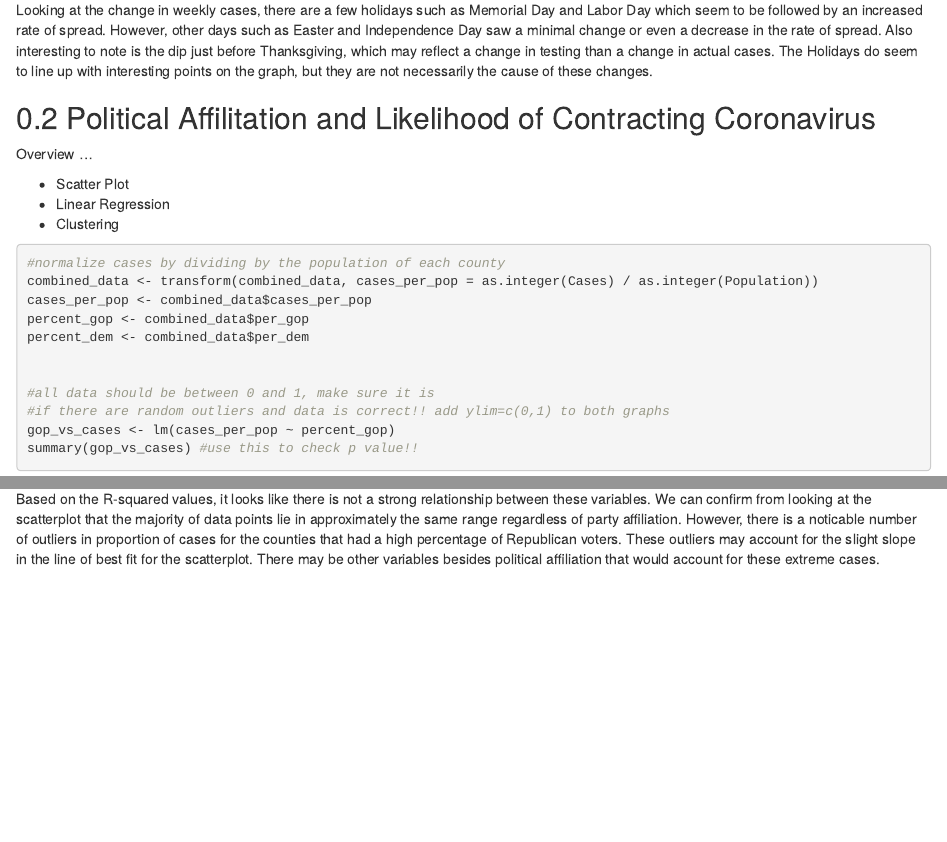
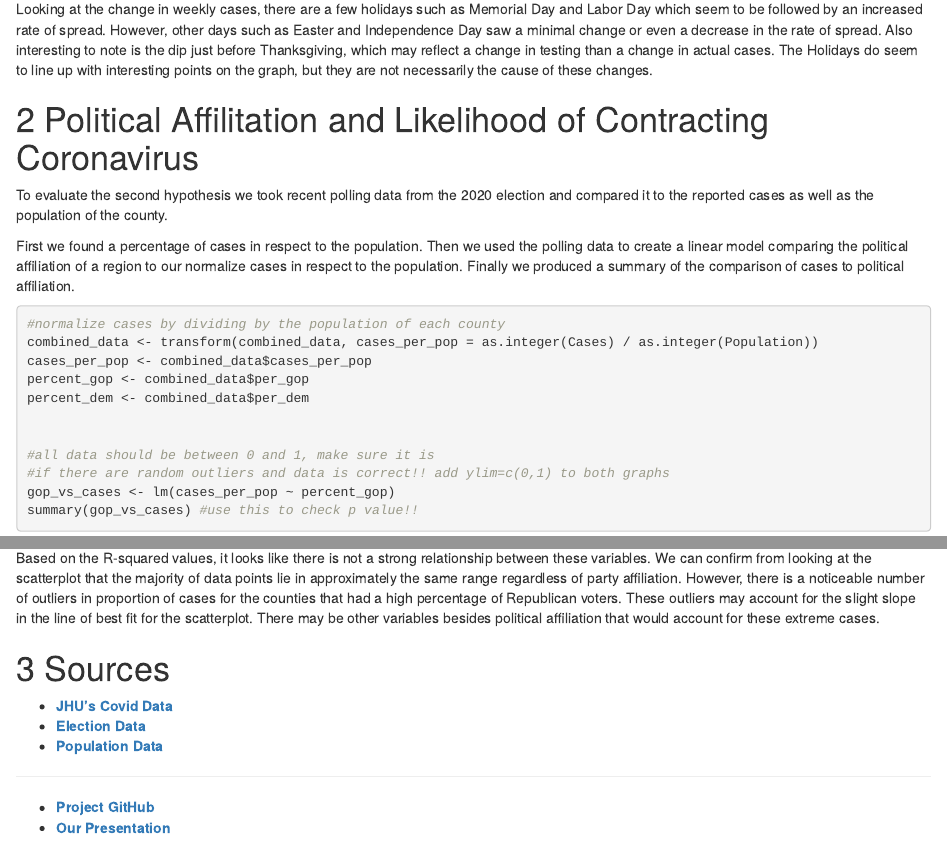
Before and after one commit to dannymcgarvey/covid-project-group-13, an R Markdown document (group13.rmd): the page in a window 1100 px wide, from 3350 px down before the commit and from 3380 px down after it, so that both start at the same text, and a second part further down, joined at a grey line. Rendered offline with R 4.5, knitr and Pandoc, with nearby package versions; some code elsewhere in the file could not run offline.

Commit message:
added sources and some text

````diff
--- a/group13.rmd
+++ b/group13.rmd
@@ -120,13 +120,15 @@ which may reflect a change in testing than a change in actual cases. The Holiday
 seem to line up with interesting points on the graph, but they are not necessarily
 the cause of these changes.
 
-## Political Affilitation and Likelihood of Contracting Coronavirus
+# Political Affilitation and Likelihood of Contracting Coronavirus
 
-Overview ...
+To evaluate the second hypothesis we took recent polling data from the 2020 election
+and compared it to the reported cases as well as the population of the county.
 
-- Scatter Plot
-- Linear Regression
-- Clustering
+First we found a percentage of cases in respect to the population. Then we used
+the polling data to create a linear model comparing the political affiliation of
+a region to our normalize cases in respect to the population. Finally we produced
+a summary of the comparison of cases to political affiliation.
 
 ```{r}
 #normalize cases by dividing by the population of each county
@@ -159,8 +161,19 @@ cor(final, use = "complete.obs")
 Based on the R-squared values, it looks like there is not a strong relationship
 between these variables. We can confirm from looking at the scatterplot that
 the majority of data points lie in approximately the same range regardless of
-party affiliation. However, there is a noticable number of outliers in proportion
+party affiliation. However, there is a noticeable number of outliers in proportion
 of cases for the counties that had a high percentage of Republican voters.
 These outliers may account for the slight slope in the line of best fit for
 the scatterplot. There may be other variables besides political affiliation that
 would account for these extreme cases.
+
+# Sources
+
+* [**JHU's Covid Data**](https://github.com/CSSEGISandData/COVID-19)
+* [**Election Data**](https://github.com/tonmcg/US_County_Level_Election_Results_08-20)
+* [**Population Data**](https://www.census.gov/data/tables/time-series/demo/popest/2010s-counties-total.html#par_textimage_242301767)
+
+___
+
+* [**Project GitHub**](https://github.com/dannymcgarvey/covid-project-group-13)
+* [**Our Presentation**](https://docs.google.com/presentation/d/1YDWNrxQ9IbE92SMmyTBhTljRoaz6kIm1GUD9jmRffzk/edit#slide=id.p)
````
Also changed, not shown: group13.rmd (6 more changed lines).
